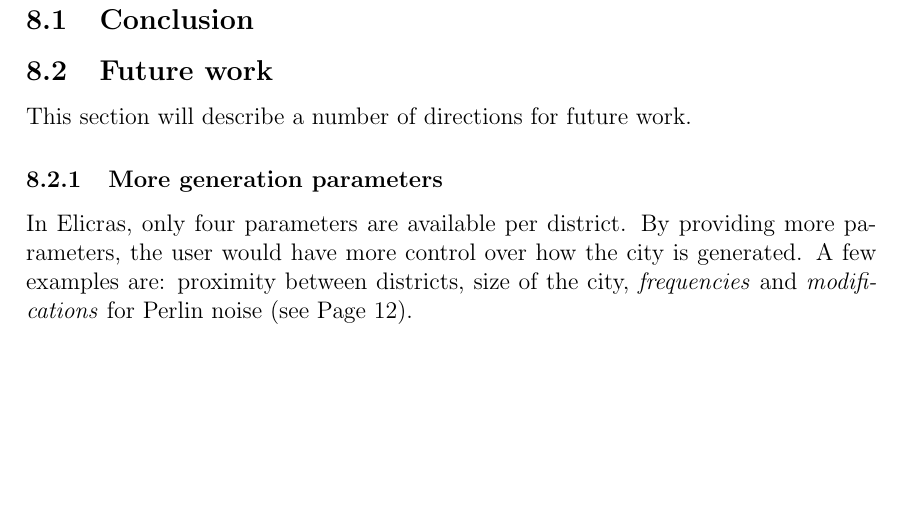
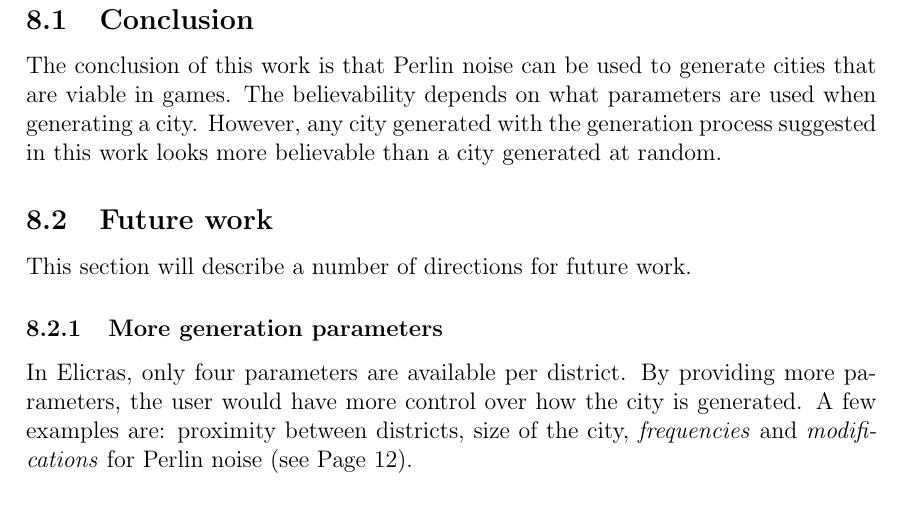
Before and after one commit to Jaddori/BScPCG, a LaTeX thesis (LaTeX/thesis.tex, which reads LaTeX/conclusion.tex): part of page 26 of 28, cut so that both start at the same text, the shorter picture padded with empty space. Compiled offline with pdfLaTeX.

Commit message:
LaTeX - Wrote new conclusion

```diff
--- a/LaTeX/conclusion.tex
+++ b/LaTeX/conclusion.tex
@@ -1,5 +1,6 @@
 \section{Conclusion and future work}
 	\subsection{Conclusion}
+	The conclusion of this work is that Perlin noise can be used to generate cities that are viable in games. The believability depends on what parameters are used when generating a city. However, any city generated with the generation process suggested in this work looks more believable than a city generated at random.
 
 	\subsection{Future work}
 	This section will describe a number of directions for future work.
```
